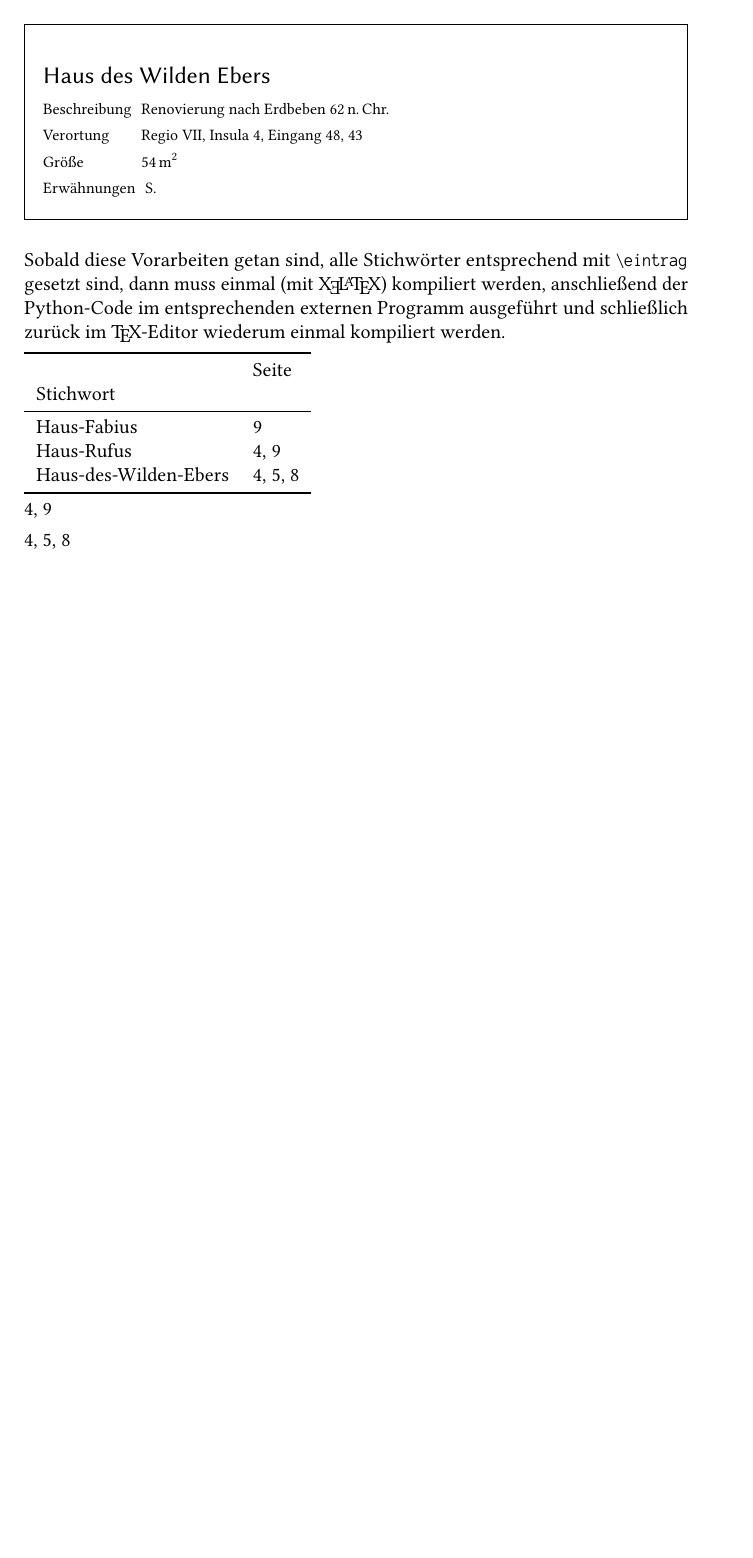
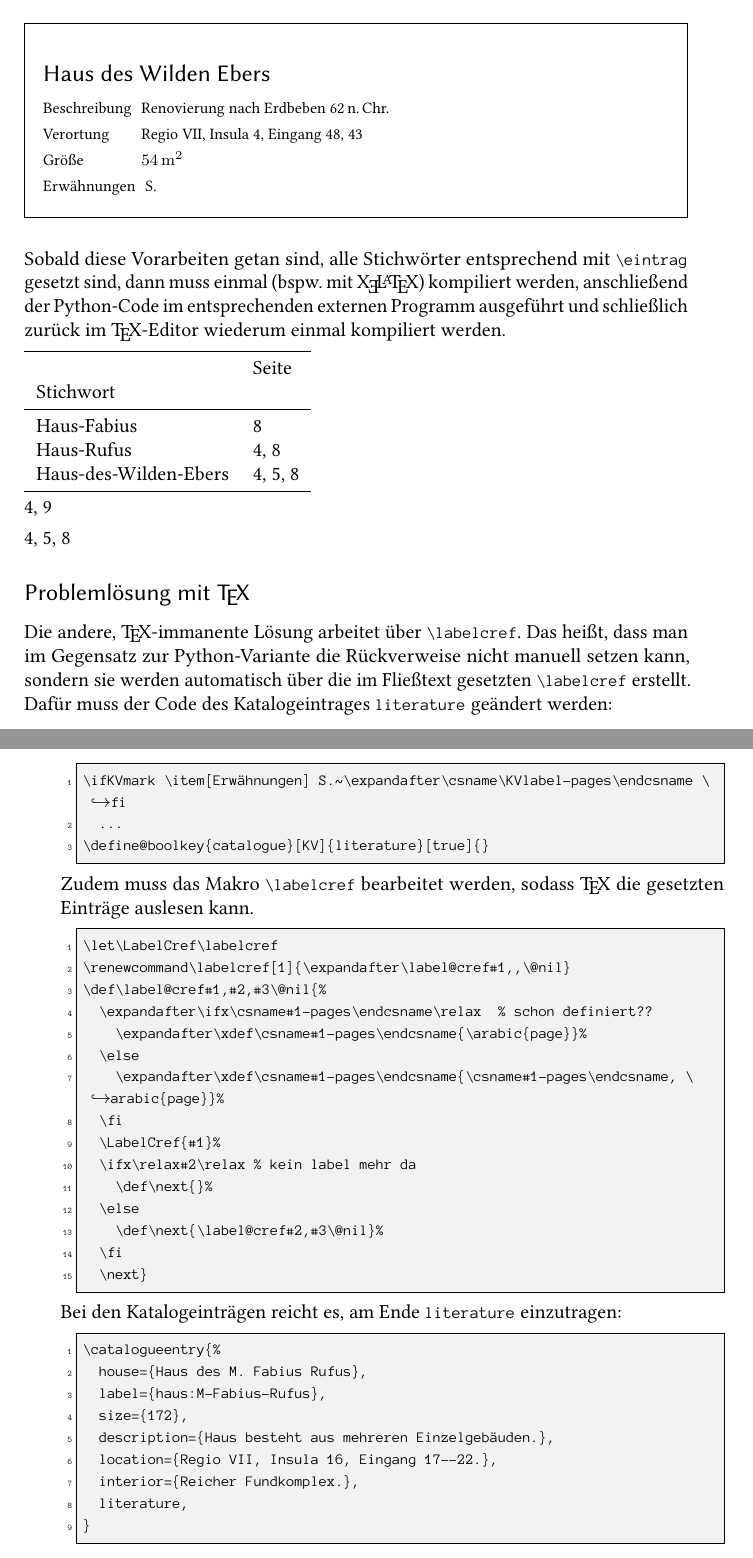
Before and after one commit to LukasCBossert/dtk-tex-python, a LaTeX document (dtk-catalogueentry.tex): part of page 9 of 9 before the commit and two parts of pages 9 and 10 of 10 after it, the two joined at a grey line, cut so that both start at the same text, the shorter picture padded with empty space. The pictures show the PDF file dtk-catalogueentry.pdf that the author committed with the source.

Commit message:
Einfügen der TeX-Variante (Anfang)

```diff
--- a/dtk-catalogueentry.tex
+++ b/dtk-catalogueentry.tex
@@ -489,7 +490,7 @@ gilt für die zweite Variante \Macro{eintrag}\{Haus-des-Wilden-Ebers\}.\eintrag{
 }
 \end{bsp}
 Sobald diese Vorarbeiten getan sind, alle Stichwörter entsprechend mit \Macro{eintrag} gesetzt sind,
-dann muss einmal (mit \XeLaTeX) kompiliert werden,
+dann muss einmal (bspw. mit \XeLaTeX) kompiliert werden,
 anschließend der Python-Code im entsprechenden externen Programm ausgeführt und
 schließlich  zurück im \TeX-Editor wiederum einmal kompiliert werden.
 
@@ -499,3 +500,22 @@ schließlich  zurück im \TeX-Editor wiederum einmal kompiliert werden.
 
 \ausgabe{Haus-des-Wilden-Ebers}{4, 5, 8}
 
+
+\section{Problemlösung mit \TeX}
+Die andere, \TeX -immanente Lösung arbeitet über \Macro{labelcref}.
+Das heißt, dass man im Gegensatz zur Python-Variante die Rückverweise nicht manuell setzen kann,
+sondern sie werden automatisch über die im Fließtext gesetzten \Macro{labelcref} erstellt.
+Dafür muss der Code des Katalogeintrages \Command{literature}  geändert werden:
+
+\begin{lstlisting}[style=number]
+\ifKVmark \item[Erwähnungen] S.~\expandafter\csname\KVlabel-pages\endcsname \fi
+  ...
+\define@boolkey{catalogue}[KV]{literature}[true]{}
+\end{lstlisting}
+
+Zudem muss das Makro \Macro{labelcref} bearbeitet werden,
+sodass \TeX\ die gesetzten Einträge auslesen kann.
+
+\begin{lstlisting}[style=number]
+\let\LabelCref\labelcref
+\renewcommand\labelcref[1]{\expandafter\label@cref#1,,\@nil}
@@ -502,2 +533,45 @@ schließlich  zurück im \TeX-Editor wiederum einmal kompiliert werden.
+  \fi
+  \next}
+\end{lstlisting}
+
+Bei den Katalogeinträgen reicht es, am Ende \Command{literature} einzutragen:
+
+\begin{lstlisting}[style=number]
+\catalogueentry{%
+	house={Haus des M. Fabius Rufus},
+	label={haus:M-Fabius-Rufus},
+	size={172},
+	description={Haus besteht aus mehreren Einzelgebäuden.},
+	location={Regio VII, Insula 16, Eingang 17--22.},
+	interior={Reicher Fundkomplex.},
+	literature,
+}
+\end{lstlisting}
+
+%\renewcommand\thesection{Kat. \Alph{section}}
+
+\begin{bsp}
+\catalogueentry{%
+	house={Haus des M. Fabius Rufus},
+	size={172},
+	description={Haus besteht aus mehreren Einzelgebäuden.},
+	location={Regio VII, Insula 16, Eingang 17--22.},
+	interior={Reicher Fundkomplex.},
+	literature,
+}
+\end{bsp}
+
+\begin{bsp}
+\catalogueentry{%
+	house={Haus des Wilden Ebers},
+	label={Haus-des-Wilden-Ebers},
+	size={54},
+	description={Renovierung nach Erdbeben 62\,n.\,Chr.},
+	location={Regio VII, Insula 4, Eingang 48, 43},
+	literature,
+}
+\end{bsp}
+
+
 %%\lstinputlisting[style=number,language={[AlLaTeX]{TeX}}]{\jobname.tex}%LCB:Test
 \end{document}
```
Also changed, not shown: dtk-catalogueentry.pdf, dtk-catalogueentry.tex (52 more changed lines).
